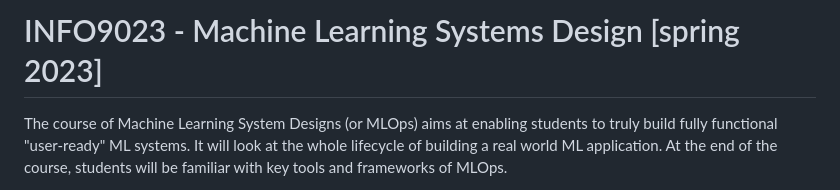
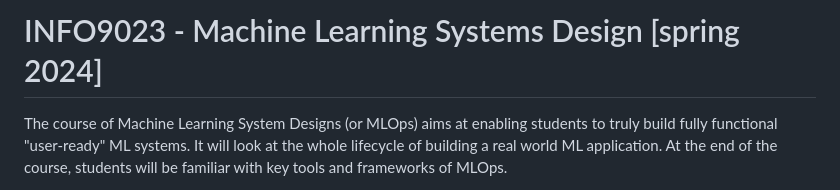
Before and after one commit to ThomasVrancken/info9023-mlops, a Markdown page: README.md, the part around the change. Rendered like a GitHub page.

Commit message:
Update versioning

```diff
--- a/README.md
+++ b/README.md
@@ -1,4 +1,4 @@
-# INFO9023 - Machine Learning Systems Design [spring 2023]
+# INFO9023 - Machine Learning Systems Design [spring 2024]
 
 The course of Machine Learning System Designs (or MLOps) aims at enabling students to truly build fully functional "user-ready" ML systems. It will look at the whole lifecycle of building a real world ML application. At the end of the course, students will be familiar with key tools and frameworks of MLOps.
 
```
